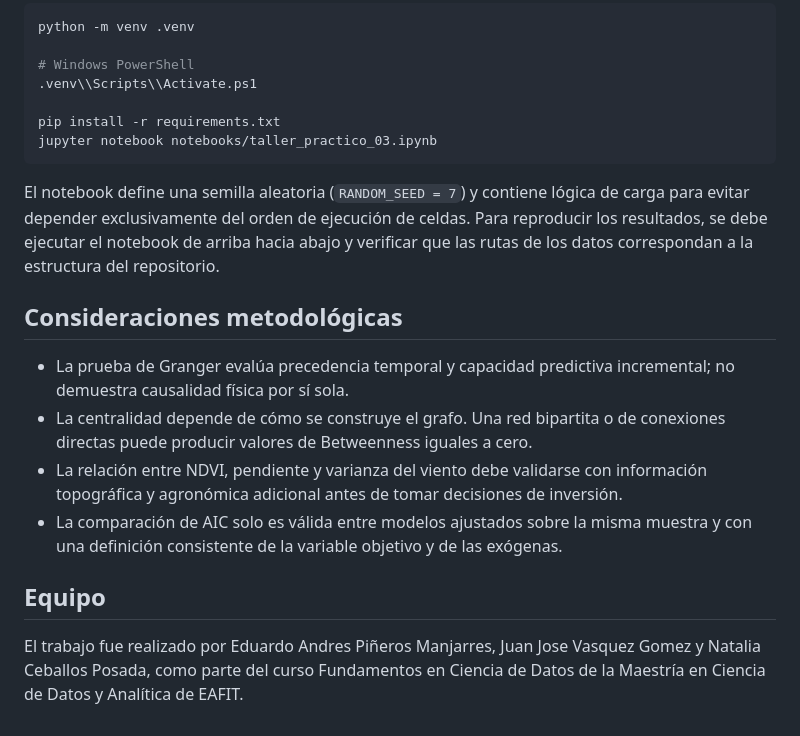
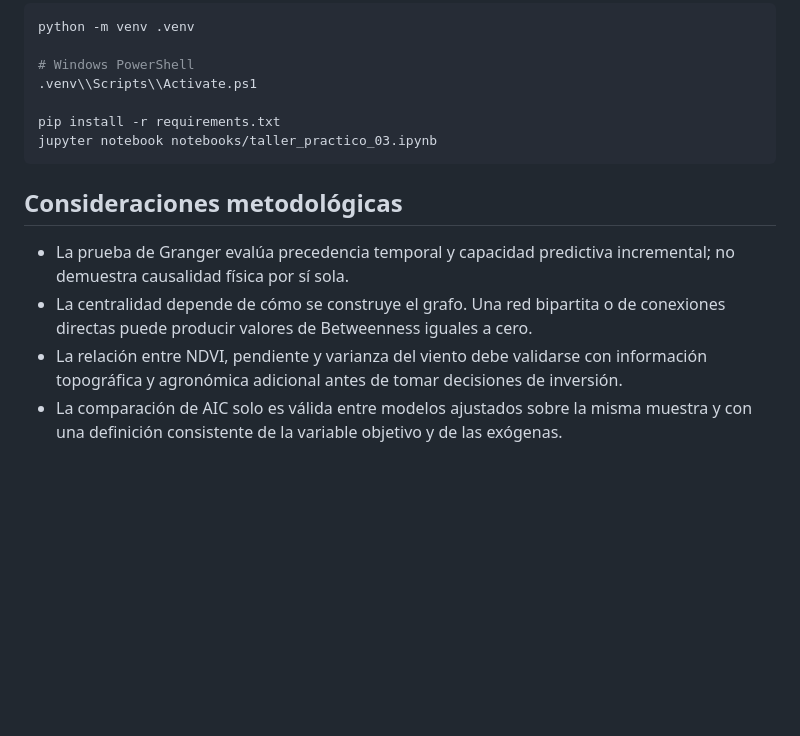
Before and after one commit to nceballosp/los_falsos_positivos_taller_practico_03, a Markdown page: README.md, the part around one of its changes. Drawn GitHub-style; blank space fills up the shorter version.

Commit message:
Update delivery date and refine README content
Updated the actual delivery date and removed some explanatory text.

````diff
--- a/README.md
+++ b/README.md
@@ -117,15 +117,9 @@ pip install -r requirements.txt
 jupyter notebook notebooks/taller_practico_03.ipynb
 ```
 
-El notebook define una semilla aleatoria (`RANDOM_SEED = 7`) y contiene lógica de carga para evitar depender exclusivamente del orden de ejecución de celdas. Para reproducir los resultados, se debe ejecutar el notebook de arriba hacia abajo y verificar que las rutas de los datos correspondan a la estructura del repositorio.
-
 ## Consideraciones metodológicas
 
 - La prueba de Granger evalúa precedencia temporal y capacidad predictiva incremental; no demuestra causalidad física por sí sola.
 - La centralidad depende de cómo se construye el grafo. Una red bipartita o de conexiones directas puede producir valores de Betweenness iguales a cero.
 - La relación entre NDVI, pendiente y varianza del viento debe validarse con información topográfica y agronómica adicional antes de tomar decisiones de inversión.
 - La comparación de AIC solo es válida entre modelos ajustados sobre la misma muestra y con una definición consistente de la variable objetivo y de las exógenas.
-
-## Equipo
-
-El trabajo fue realizado por Eduardo Andres Piñeros Manjarres, Juan Jose Vasquez Gomez y Natalia Ceballos Posada, como parte del curso Fundamentos en Ciencia de Datos de la Maestría en Ciencia de Datos y Analítica de EAFIT.
````
Also changed, not shown: other parts of README.md (+1 -1 lines).
